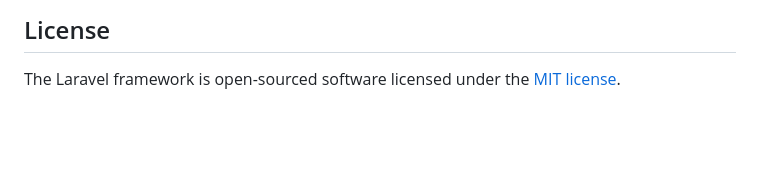
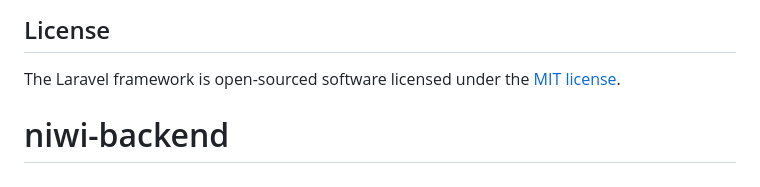
Before and after one commit to Wecingoma/niwi-backend, a Markdown page: README.md, the part around the change. Rendered like a GitHub page; blank space fills up the shorter version.

```diff
--- a/README.md
+++ b/README.md
@@ -57,3 +57,4 @@ If you discover a security vulnerability within Laravel, please send an e-mail t
 ## License
 
 The Laravel framework is open-sourced software licensed under the [MIT license](https://opensource.org/licenses/MIT).
+# niwi-backend
```
